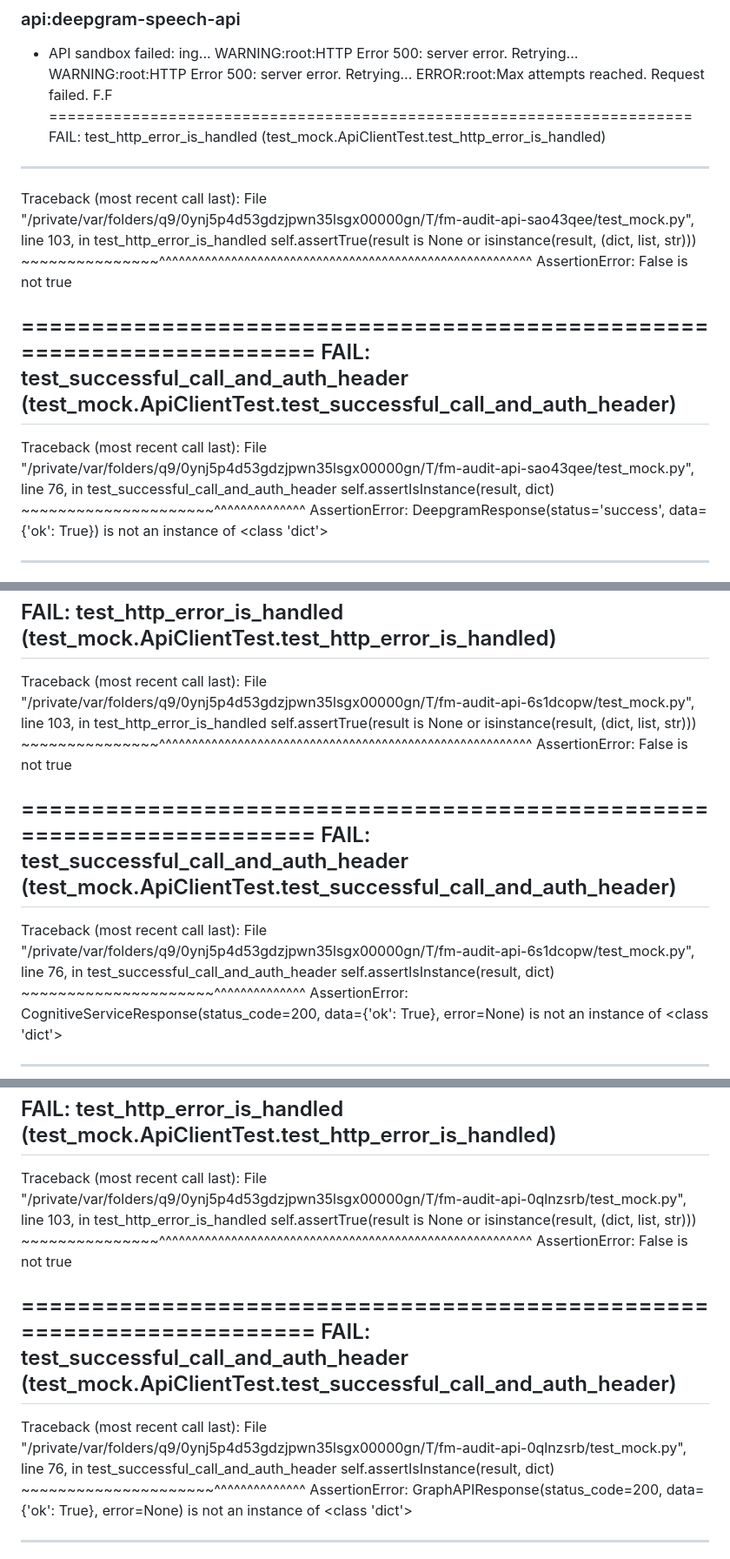
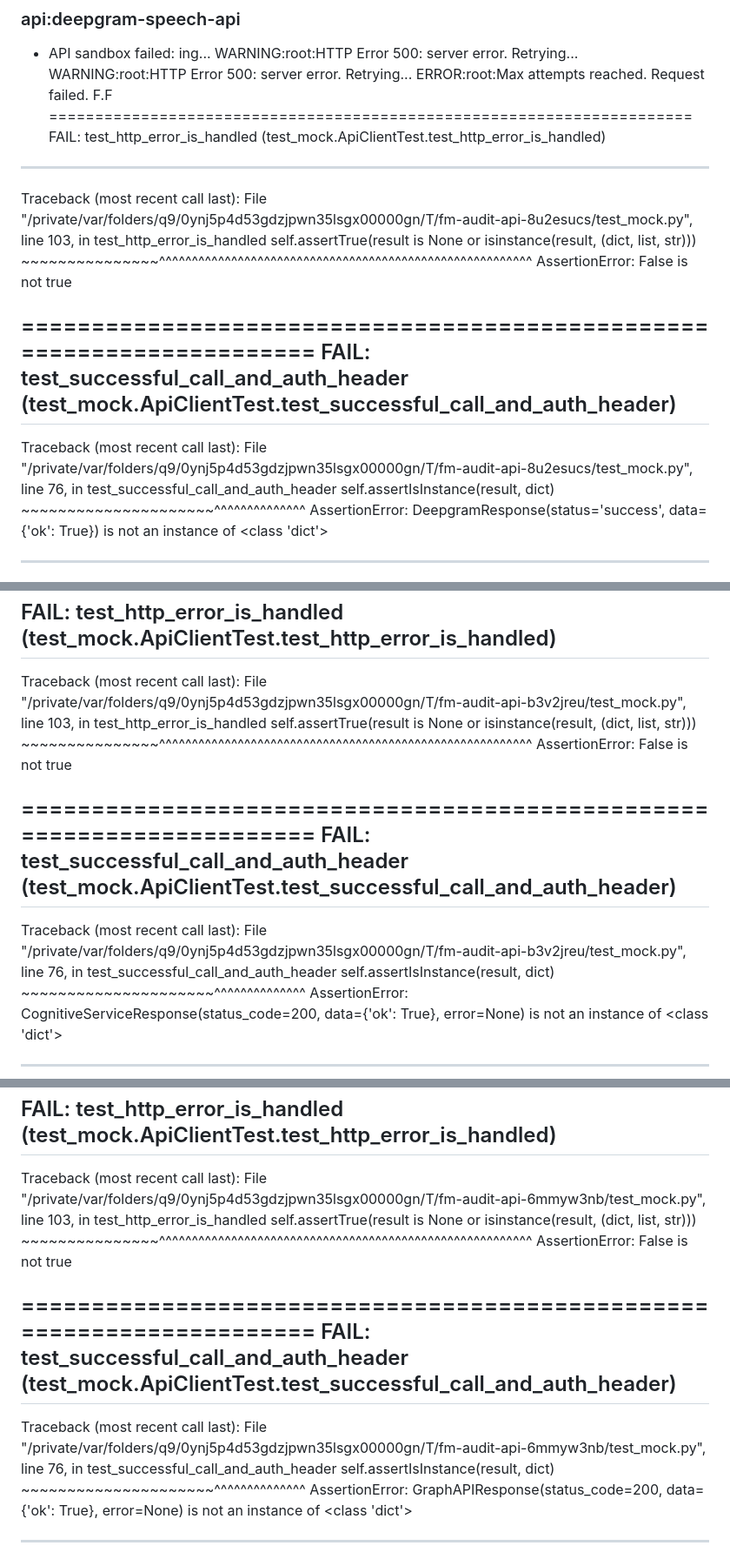
Before and after one commit to pumukel75198-spec/programmatic-seo, a Markdown page: CUSTOMER_AUDIT_REPORT.md, 3 parts joined by grey strips. Shown at 87% size. Rendered like a GitHub page.

```diff
--- a/CUSTOMER_AUDIT_REPORT.md
+++ b/CUSTOMER_AUDIT_REPORT.md
@@ -44,7 +44,7 @@ F.F
 FAIL: test_http_error_is_handled (test_mock.ApiClientTest.test_http_error_is_handled)
 ----------------------------------------------------------------------
 Traceback (most recent call last):
-  File "/private/var/folders/q9/0ynj5p4d53gdzjpwn35lsgx00000gn/T/fm-audit-api-sao43qee/test_mock.py", line 103, in test_http_error_is_handled
+  File "/private/var/folders/q9/0ynj5p4d53gdzjpwn35lsgx00000gn/T/fm-audit-api-8u2esucs/test_mock.py", line 103, in test_http_error_is_handled
     self.assertTrue(result is None or isinstance(result, (dict, list, str)))
     ~~~~~~~~~~~~~~~^^^^^^^^^^^^^^^^^^^^^^^^^^^^^^^^^^^^^^^^^^^^^^^^^^^^^^^^^
 AssertionError: False is not true
@@ -53,7 +53,7 @@ AssertionError: False is not true
 FAIL: test_successful_call_and_auth_header (test_mock.ApiClientTest.test_successful_call_and_auth_header)
 ----------------------------------------------------------------------
 Traceback (most recent call last):
-  File "/private/var/folders/q9/0ynj5p4d53gdzjpwn35lsgx00000gn/T/fm-audit-api-sao43qee/test_mock.py", line 76, in test_successful_call_and_auth_header
+  File "/private/var/folders/q9/0ynj5p4d53gdzjpwn35lsgx00000gn/T/fm-audit-api-8u2esucs/test_mock.py", line 76, in test_successful_call_and_auth_header
     self.assertIsInstance(result, dict)
     ~~~~~~~~~~~~~~~~~~~~~^^^^^^^^^^^^^^
 AssertionError: DeepgramResponse(status='success', data={'ok': True}) is not an instance of <class 'dict'>
@@ -136,7 +136,7 @@ F.F
 FAIL: test_http_error_is_handled (test_mock.ApiClientTest.test_http_error_is_handled)
 ----------------------------------------------------------------------
 Traceback (most recent call last):
-  File "/private/var/folders/q9/0ynj5p4d53gdzjpwn35lsgx00000gn/T/fm-audit-api-6s1dcopw/test_mock.py", line 103, in test_http_error_is_handled
+  File "/private/var/folders/q9/0ynj5p4d53gdzjpwn35lsgx00000gn/T/fm-audit-api-b3v2jreu/test_mock.py", line 103, in test_http_error_is_handled
     self.assertTrue(result is None or isinstance(result, (dict, list, str)))
     ~~~~~~~~~~~~~~~^^^^^^^^^^^^^^^^^^^^^^^^^^^^^^^^^^^^^^^^^^^^^^^^^^^^^^^^^
 AssertionError: False is not true
@@ -145,7 +145,7 @@ AssertionError: False is not true
 FAIL: test_successful_call_and_auth_header (test_mock.ApiClientTest.test_successful_call_and_auth_header)
 ----------------------------------------------------------------------
 Traceback (most recent call last):
-  File "/private/var/folders/q9/0ynj5p4d53gdzjpwn35lsgx00000gn/T/fm-audit-api-6s1dcopw/test_mock.py", line 76, in test_successful_call_and_auth_header
+  File "/private/var/folders/q9/0ynj5p4d53gdzjpwn35lsgx00000gn/T/fm-audit-api-b3v2jreu/test_mock.py", line 76, in test_successful_call_and_auth_header
     self.assertIsInstance(result, dict)
     ~~~~~~~~~~~~~~~~~~~~~^^^^^^^^^^^^^^
 AssertionError: CognitiveServiceResponse(status_code=200, data={'ok': True}, error=None) is not an instance of <class 'dict'>
@@ -164,7 +164,7 @@ F.F
 FAIL: test_http_error_is_handled (test_mock.ApiClientTest.test_http_error_is_handled)
 ----------------------------------------------------------------------
 Traceback (most recent call last):
-  File "/private/var/folders/q9/0ynj5p4d53gdzjpwn35lsgx00000gn/T/fm-audit-api-0qlnzsrb/test_mock.py", line 103, in test_http_error_is_handled
+  File "/private/var/folders/q9/0ynj5p4d53gdzjpwn35lsgx00000gn/T/fm-audit-api-6mmyw3nb/test_mock.py", line 103, in test_http_error_is_handled
     self.assertTrue(result is None or isinstance(result, (dict, list, str)))
     ~~~~~~~~~~~~~~~^^^^^^^^^^^^^^^^^^^^^^^^^^^^^^^^^^^^^^^^^^^^^^^^^^^^^^^^^
 AssertionError: False is not true
@@ -173,7 +173,7 @@ AssertionError: False is not true
 FAIL: test_successful_call_and_auth_header (test_mock.ApiClientTest.test_successful_call_and_auth_header)
 ----------------------------------------------------------------------
 Traceback (most recent call last):
-  File "/private/var/folders/q9/0ynj5p4d53gdzjpwn35lsgx00000gn/T/fm-audit-api-0qlnzsrb/test_mock.py", line 76, in test_successful_call_and_auth_header
+  File "/private/var/folders/q9/0ynj5p4d53gdzjpwn35lsgx00000gn/T/fm-audit-api-6mmyw3nb/test_mock.py", line 76, in test_successful_call_and_auth_header
     self.assertIsInstance(result, dict)
     ~~~~~~~~~~~~~~~~~~~~~^^^^^^^^^^^^^^
 AssertionError: GraphAPIResponse(status_code=200, data={'ok': True}, error=None) is not an instance of <class 'dict'>
```
Also changed, not shown: other parts of CUSTOMER_AUDIT_REPORT.md (+21 -21 lines).
